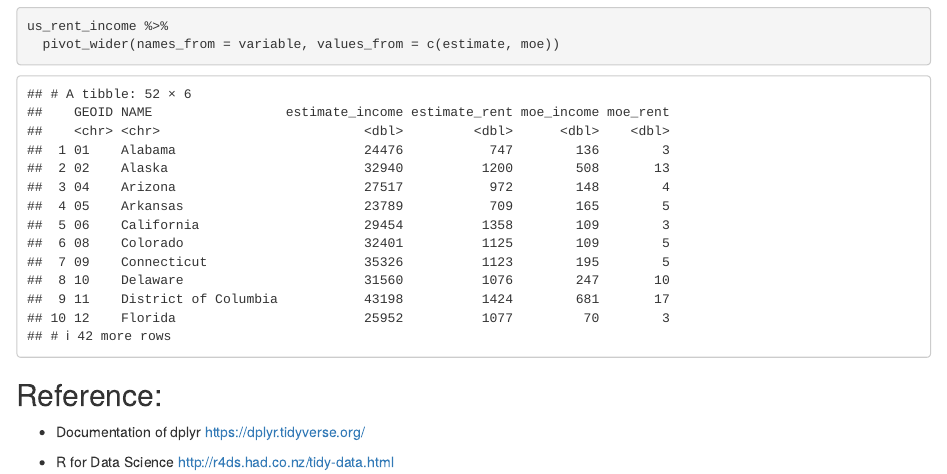
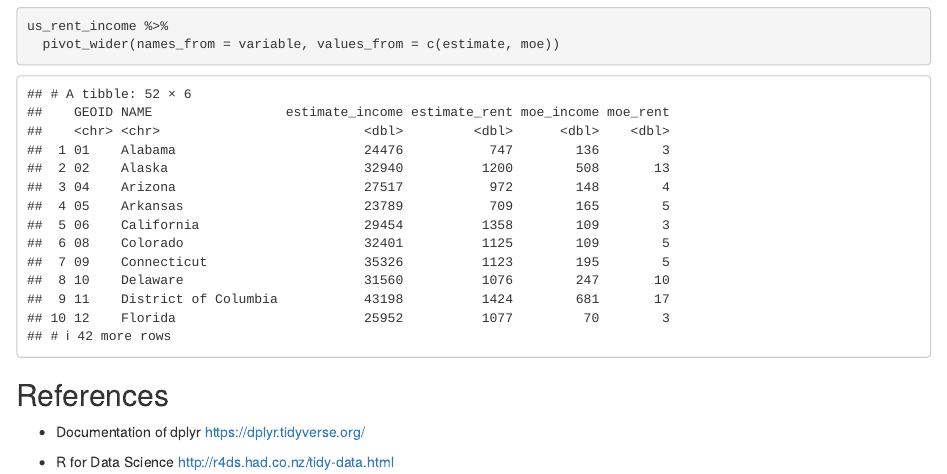
Before and after one commit to JohnTran3/sta141b-lectures, an R Markdown document (01-09/01-09-tidy-data.Rmd): the page in a window 1100 px wide, from 12000 px down. Rendered offline with R 4.5, knitr and Pandoc, with nearby package versions; some code elsewhere in the file could not run offline.

Commit message:
update references

````diff
--- a/01-09/01-09-tidy-data.Rmd
+++ b/01-09/01-09-tidy-data.Rmd
@@ -433,7 +433,10 @@ us_rent_income %>%
   pivot_wider(names_from = variable, values_from = c(estimate, moe))
 ```
 
-## Reference:
+
+
+
+## References
 
 - Documentation of dplyr https://dplyr.tidyverse.org/
 
````
Also changed, not shown: README.md.
